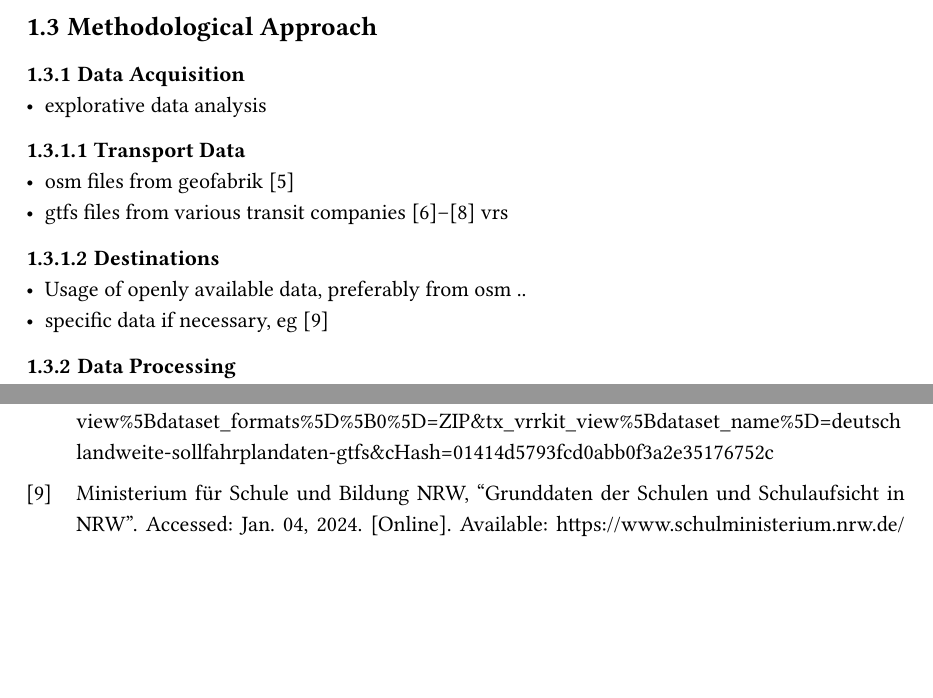
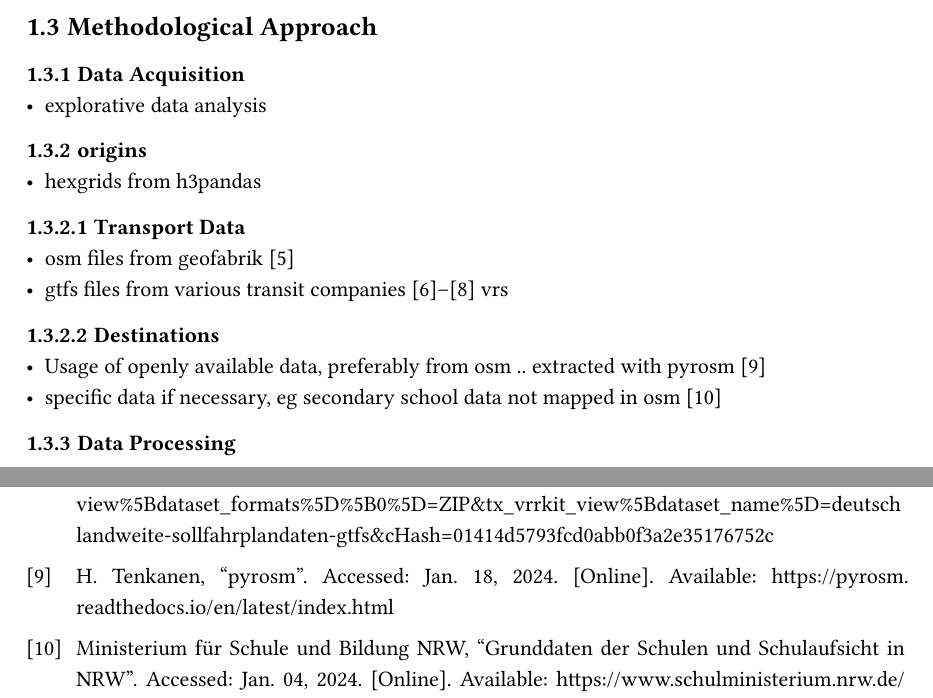
Before and after one commit to Chwiggy/thesis_bachelor, a Typst document (src/thesis.typ, which reads src/2023 BA Thesis.bib): two parts of pages 3 and 10 of 11, joined at a grey line, cut so that both start at the same text, the shorter picture padded with empty space. The pictures show the PDF file src/thesis.pdf that the author committed with the source.

Commit message:
intro work #5 #6

```diff
--- a/src/2023 BA Thesis.bib
+++ b/src/2023 BA Thesis.bib
@@ -101,3 +101,8 @@
 	URL = {https://doi.org/10.3141/2653-06},
 	eprint = {https://doi.org/10.3141/2653-06},
     abstract = { There is a need for indicators of transportation–land use system quality that are understandable to a wide range of stakeholders and that can provide immediate feedback on the quality of interactively designed scenarios. Location-based accessibility indicators are promising candidates, but indicator values can vary strongly depending on time of day and transfer wait times. Capturing this variation increases complexity, slowing calculations. This paper presents new methods for rapid yet rigorous computation of accessibility metrics, allowing immediate feedback during early-stage transit planning while being rigorous enough for final analyses. The approach is statistical, characterizing the uncertainty and variability in accessibility metrics related to differences in departure time and headway-based scenario specification. The analysis was carried out on a detailed multimodal network model including both public transportation and streets. Land use data were represented at high resolution. These methods were implemented as open-source software running on a commodity cloud infrastructure. Networks were constructed from standard open data sources, and scenarios were built in a map-based web interface. A case study is presented, describing how these methods were applied in a long-term transportation planning process for an urbanized, polycentric Randstad region in the Netherlands. }
+}
+
+@misc{tenkanen_pyrosm_2023,
+	title = {pyrosm},
+	url = {https://pyrosm.readthedocs.io/en/latest/index.html},
--- a/src/thesis.typ
+++ b/src/thesis.typ
@@ -41,12 +41,14 @@ Benefits of
 == Methodological Approach
 === Data Acquisition
 - explorative data analysis
+=== origins
+- hexgrids from h3pandas // source
 ==== Transport Data
 - osm files from geofabrik @geofabrik_gmbh_geofabrik_2018
 - gtfs files from various transit companies @vvs_soll-fahrplandaten_2023 @rhein-neckar-verkehr_gmbh_aktueller_2023 @delfi_deutschlandweite_2023 vrs
 ==== Destinations
-- Usage of openly available data, preferably from osm ..
-- specific data if necessary, eg @ministerium_fur_schule_und_bildung_nrw_grunddaten_2016
+- Usage of openly available data, preferably from osm .. extracted with pyrosm @tenkanen_pyrosm_2023
+- specific data if necessary, eg secondary school data not mapped in osm @ministerium_fur_schule_und_bildung_nrw_grunddaten_2016
 === Data Processing
   - Isochrones
     - available from openrouteservice @heigit_openrouteservice_2023, as used in @prayogi_openrouteservice_2022, not used because:
```
Also changed, not shown: src/thesis.pdf, src/2023 BA Thesis.bib (4 more changed lines), src/thesis.typ (4 more changed lines).
